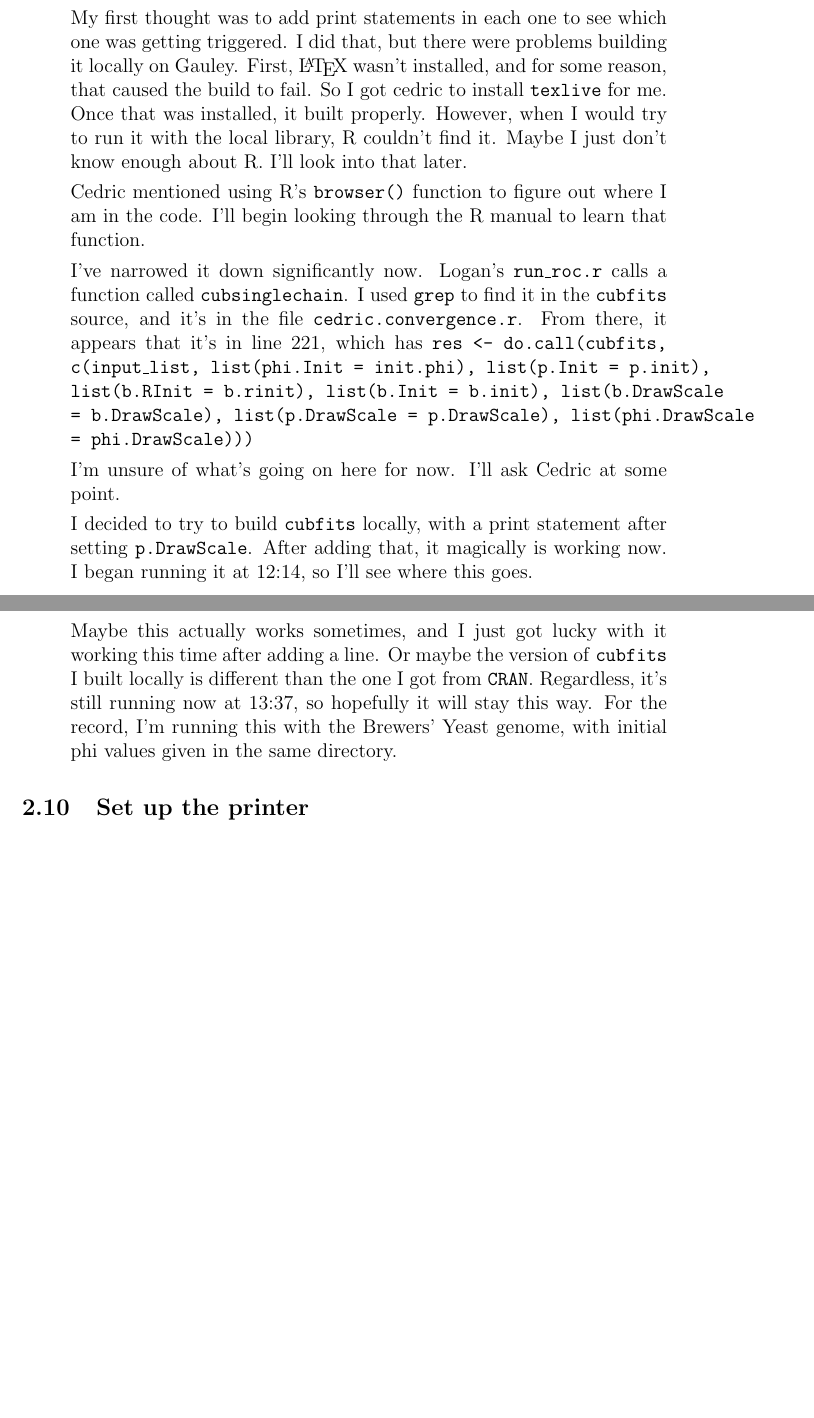
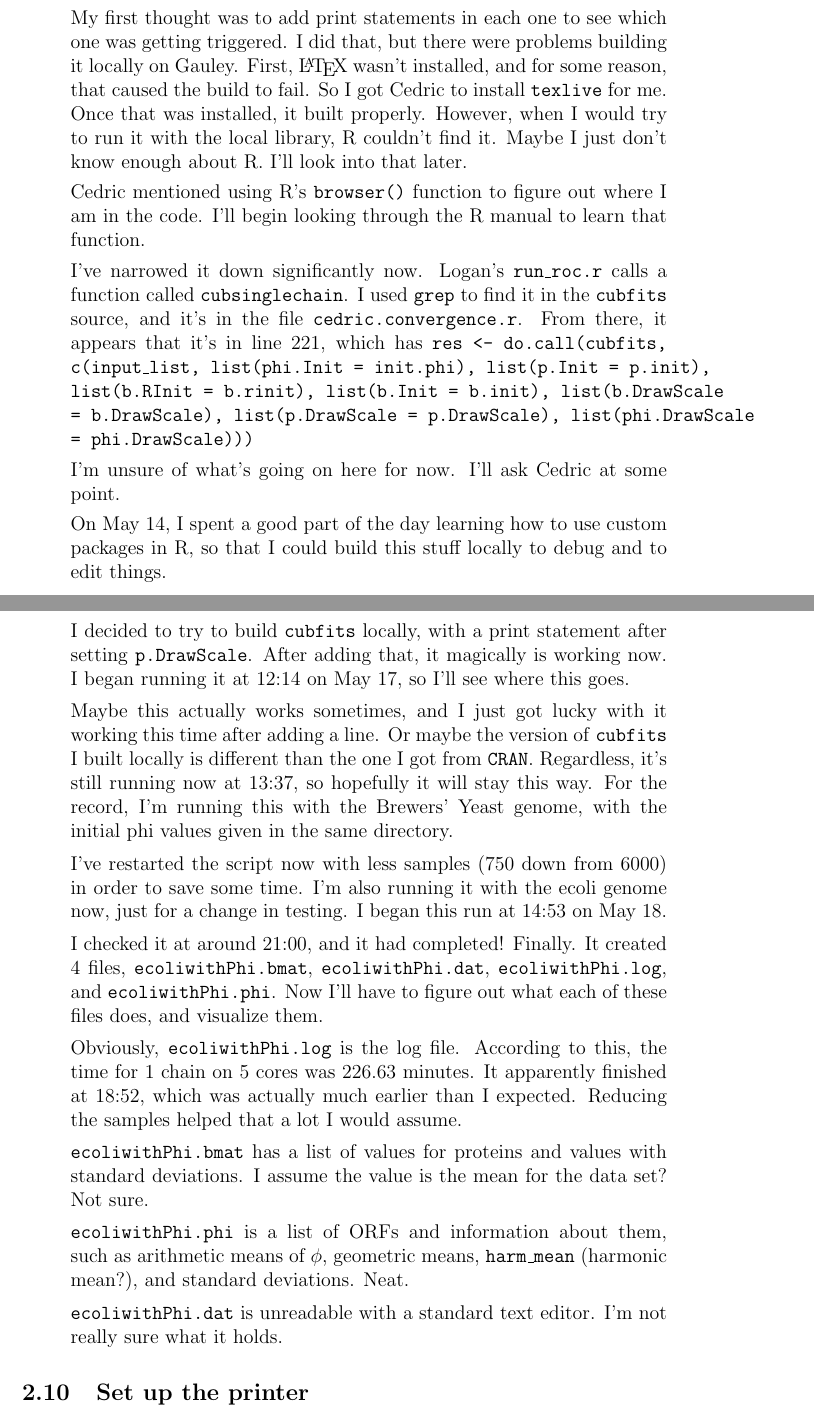
Before and after one commit to jeremyrogers/EEB, a LaTeX document (201505, May/May11.tex): two parts of pages 6 and 7 of 7 before the commit and two parts of pages 6 and 7 of 8 after it, joined at a grey line, cut so that both start at the same text, the shorter picture padded with empty space. Compiled offline with pdfLaTeX.

Commit message:
May 19 update

```diff
--- a/201505, May/May11.tex
+++ b/201505, May/May11.tex
@@ -144,7 +144,7 @@
 
 				Length of p.DrawScale is incorrect? I looked at my.adaptive.DrawScale, and found some pertinent lines of code. However, there are 4 places which print the \texttt{length of p.DrawScale is incorrect} error. So, now I have to figure out which one it is.
 
-				My first thought was to add print statements in each one to see which one was getting triggered. I did that, but there were problems building it locally on Gauley. First, \LaTeX\ wasn't installed, and for some reason, that caused the build to fail. So I got cedric to install \texttt{texlive} for me. Once that was installed, it built properly. However, when I would try to run it with the local library, R couldn't find it. Maybe I just don't know enough about R. I'll look into that later.
+				My first thought was to add print statements in each one to see which one was getting triggered. I did that, but there were problems building it locally on Gauley. First, \LaTeX\ wasn't installed, and for some reason, that caused the build to fail. So I got Cedric to install \texttt{texlive} for me. Once that was installed, it built properly. However, when I would try to run it with the local library, R couldn't find it. Maybe I just don't know enough about R. I'll look into that later.
 
 				Cedric mentioned using R's \texttt{browser()} function to figure out where I am in the code. I'll begin looking through the R manual to learn that function.
 
@@ -154,9 +154,23 @@
 
 				I'm unsure of what's going on here for now. I'll ask Cedric at some point.
 
-				I decided to try to build \texttt{cubfits} locally, with a print statement after setting \texttt{p.DrawScale}. After adding that, it magically is working now. I began running it at 12:14, so I'll see where this goes.
+				On May 14, I spent a good part of the day learning how to use custom packages in R, so that I could build this stuff locally to debug and to edit things.
 
-				Maybe this actually works sometimes, and I just got lucky with it working this time after adding a line. Or maybe the version of \texttt{cubfits} I built locally is different than the one I got from \texttt{CRAN}. Regardless, it's still running now at 13:37, so hopefully  it will stay this way. For the record, I'm running this with the Brewers' Yeast genome, with initial phi values given in the same directory.
+				I decided to try to build \texttt{cubfits} locally, with a print statement after setting \texttt{p.DrawScale}. After adding that, it magically is working now. I began running it at 12:14 on May 17, so I'll see where this goes.
+
+				Maybe this actually works sometimes, and I just got lucky with it working this time after adding a line. Or maybe the version of \texttt{cubfits} I built locally is different than the one I got from \texttt{CRAN}. Regardless, it's still running now at 13:37, so hopefully it will stay this way. For the record, I'm running this with the Brewers' Yeast genome, with the initial phi values given in the same directory.
+
+				I've restarted the script now with less samples (750 down from 6000) in order to save some time. I'm also running it with the ecoli genome now, just for a change in testing. I began this run at 14:53 on May 18.
+
+				I checked it at around 21:00, and it had completed! Finally. It created 4 files, \texttt{ecoliwithPhi.bmat}, \texttt{ecoliwithPhi.dat}, \texttt{ecoliwithPhi.log}, and \texttt{ecoliwithPhi.phi}. Now I'll have to figure out what each of these files does, and visualize them.
+
+				Obviously, \texttt{ecoliwithPhi.log} is the log file. According to this, the time for 1 chain on 5 cores was 226.63 minutes. It apparently finished at 18:52, which was actually much earlier than I expected. Reducing the samples helped that a lot I would assume.
+
+				\texttt{ecoliwithPhi.bmat} has a list of values for proteins and values with standard deviations. I assume the value is the mean for the data set? Not sure.
+
+				\texttt{ecoliwithPhi.phi} is a list of ORFs and information about them, such as arithmetic means of $ \phi $, geometric means, \texttt{harm\_mean} (harmonic mean?), and standard deviations. Neat.
+
+				\texttt{ecoliwithPhi.dat} is unreadable with a standard text editor. I'm not really sure what it holds.
  			\end{enumerate}
 
  		\subsection{Set up the printer}
```
Also changed, not shown: 201505, May/May11.pdf, 201505, May/graphs/ecoli_CUB_est_bin_05-19.pdf (added), 201505, May/graphs/ecoli_CUB_obs_bin_05-19.pdf (added), 201505, May/graphs/ecoli_deltaomega_05-19.pdf (added), 201505, May/graphs/ecoli_deltaomega_histogram_05-19.pdf (added), 201505, May/graphs/ecoli_expPhi_trace_05-19.pdf (added), 201505, May/graphs/ecoli_histogram_05-19.pdf (added), 201505, May/graphs/ecoli_logL_trace_05-19.pdf (added), 201505, May/graphs/ecoli_logmu_05-19.pdf (added), 201505, May/graphs/ecoli_logmu_histogram_05-19.pdf (added), 201505, May/graphs/ecoli_pMat_trace_05-19.pdf (added), 201505, May/graphs/ecoli_vs_obs_phi_05-19.pdf (added), 2 other files.
